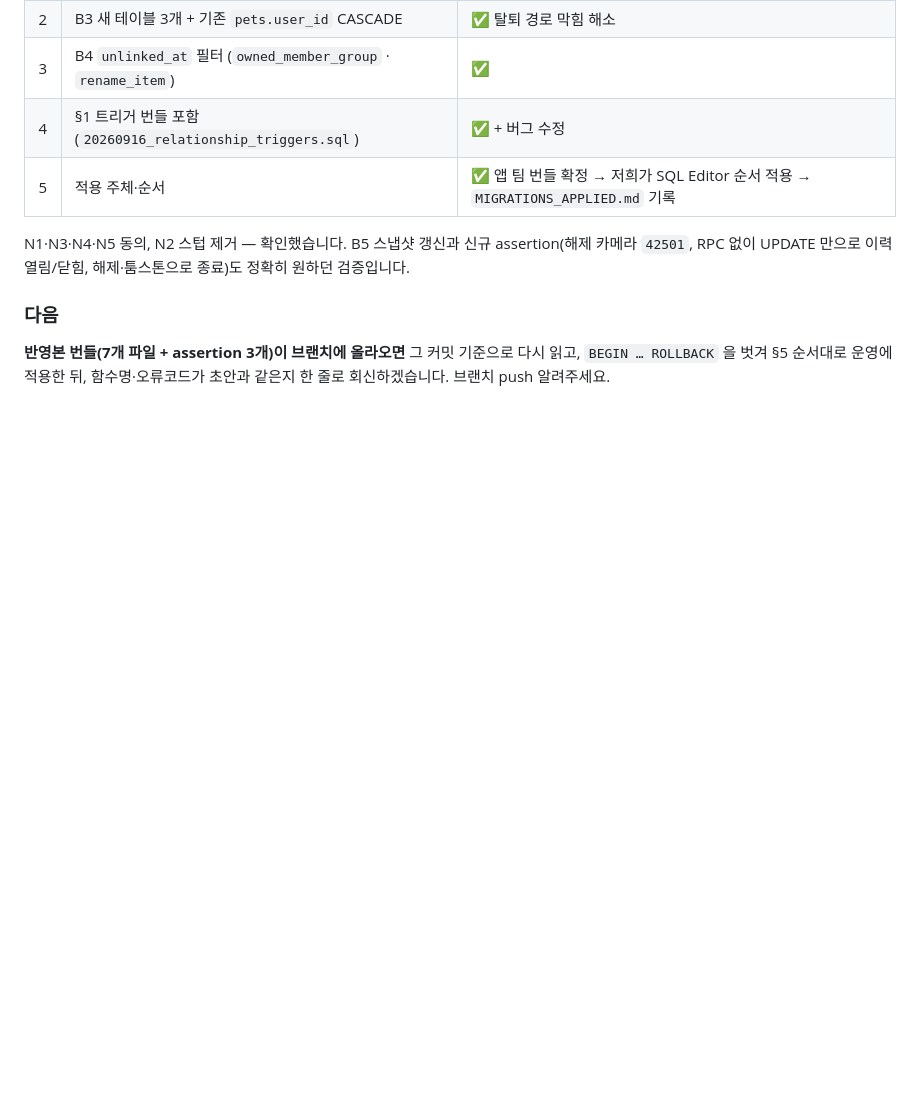
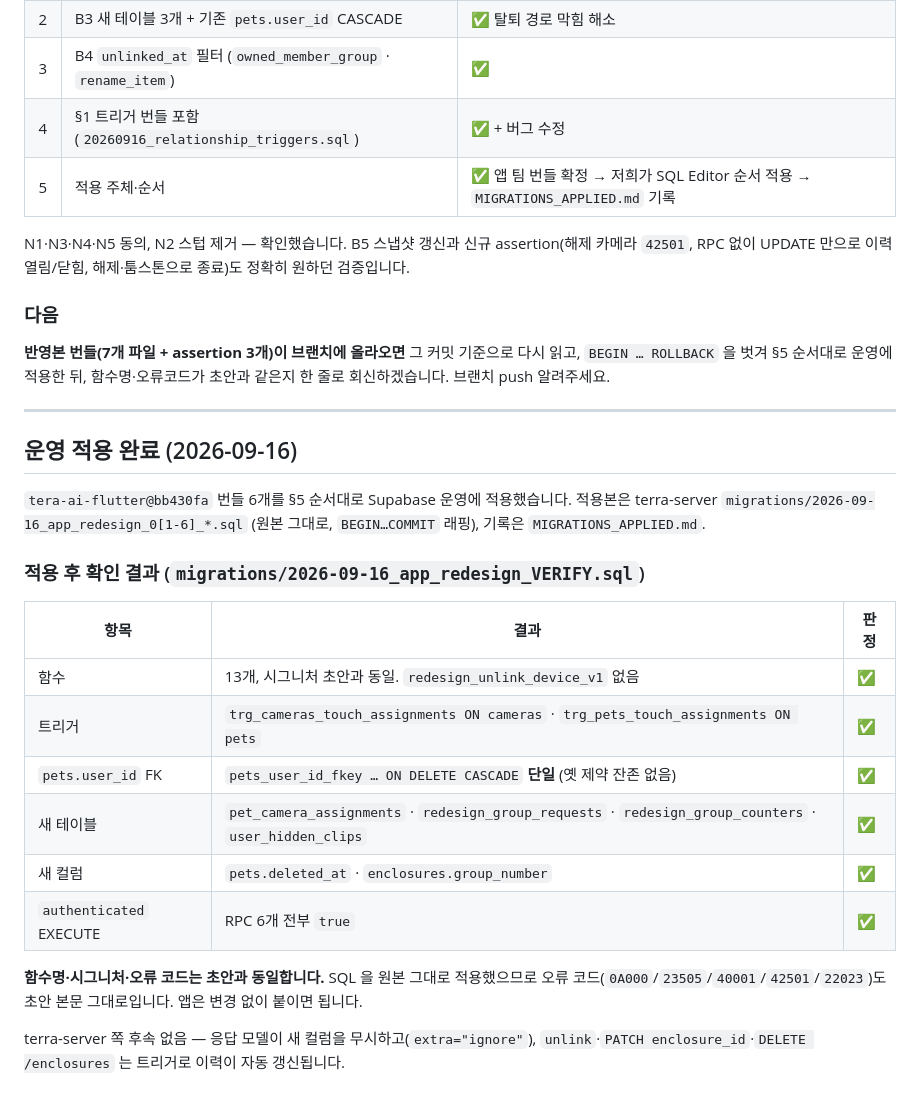
Before and after one commit to gwanhun/terra-server, a Markdown page: docs/BACKEND_HANDOFF_REPLY_SQL_DRAFTS_2026-09-16.md, the part around the change. Rendered like a GitHub page; blank space fills up the shorter version.

Commit message:
docs: 앱 재설계 번들 운영 적용 완료 + 확인 결과 기록
Co-Authored-By: Claude Fable 5.1 <noreply@anthropic.com>

```diff
--- a/docs/BACKEND_HANDOFF_REPLY_SQL_DRAFTS_2026-09-16.md
+++ b/docs/BACKEND_HANDOFF_REPLY_SQL_DRAFTS_2026-09-16.md
@@ -213,3 +213,25 @@ N1·N3·N4·N5 동의, N2 스텁 제거 — 확인했습니다. B5 스냅샷 갱
 ### 다음
 
 **반영본 번들(7개 파일 + assertion 3개)이 브랜치에 올라오면** 그 커밋 기준으로 다시 읽고, `BEGIN … ROLLBACK` 을 벗겨 §5 순서대로 운영에 적용한 뒤, 함수명·오류코드가 초안과 같은지 한 줄로 회신하겠습니다. 브랜치 push 알려주세요.
+
+
+---
+
+## 운영 적용 완료 (2026-09-16)
+
+`tera-ai-flutter@bb430fa` 번들 6개를 §5 순서대로 Supabase 운영에 적용했습니다. 적용본은 terra-server `migrations/2026-09-16_app_redesign_0[1-6]_*.sql` (원본 그대로, `BEGIN…COMMIT` 래핑), 기록은 `MIGRATIONS_APPLIED.md`.
+
+### 적용 후 확인 결과 (`migrations/2026-09-16_app_redesign_VERIFY.sql`)
+
+| 항목 | 결과 | 판정 |
+|---|---|---|
+| 함수 | 13개, 시그니처 초안과 동일. `redesign_unlink_device_v1` 없음 | ✅ |
+| 트리거 | `trg_cameras_touch_assignments ON cameras` · `trg_pets_touch_assignments ON pets` | ✅ |
+| `pets.user_id` FK | `pets_user_id_fkey … ON DELETE CASCADE` **단일** (옛 제약 잔존 없음) | ✅ |
+| 새 테이블 | `pet_camera_assignments` · `redesign_group_requests` · `redesign_group_counters` · `user_hidden_clips` | ✅ |
+| 새 컬럼 | `pets.deleted_at` · `enclosures.group_number` | ✅ |
+| `authenticated` EXECUTE | RPC 6개 전부 `true` | ✅ |
+
+**함수명·시그니처·오류 코드는 초안과 동일합니다.** SQL 을 원본 그대로 적용했으므로 오류 코드(`0A000`/`23505`/`40001`/`42501`/`22023`)도 초안 본문 그대로입니다. 앱은 변경 없이 붙이면 됩니다.
+
+terra-server 쪽 후속 없음 — 응답 모델이 새 컬럼을 무시하고(`extra="ignore"`), `unlink`·`PATCH enclosure_id`·`DELETE /enclosures` 는 트리거로 이력이 자동 갱신됩니다.
```
Also changed, not shown: docs/APP_DELIVERY_2026-09-16.md (+1 -1 lines).
